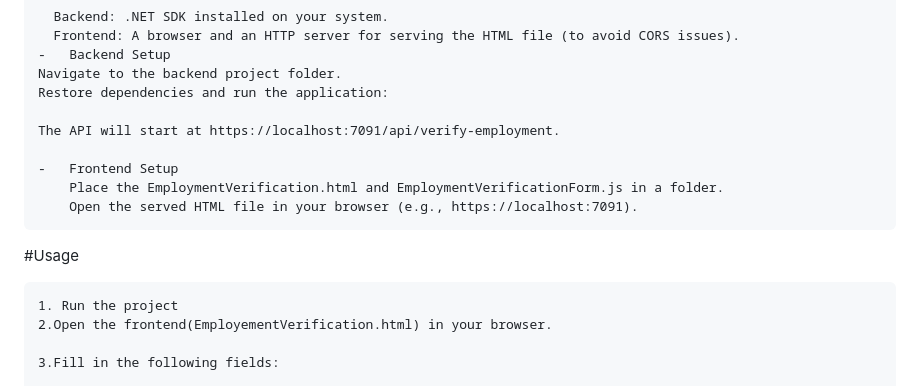
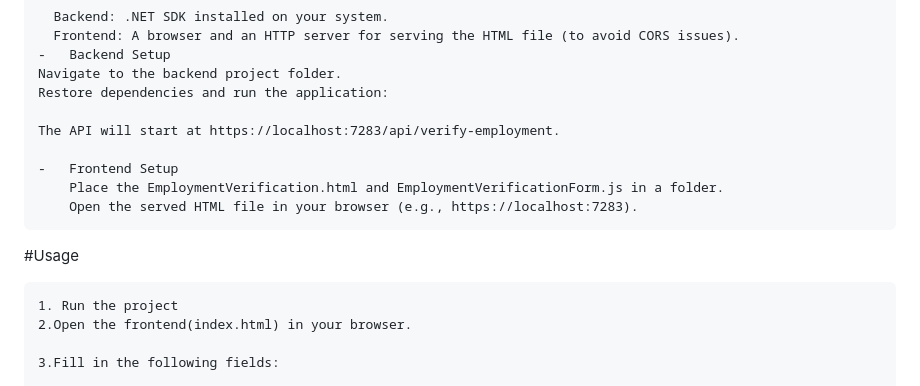
Before and after one commit to ishu1826/EmploymentVerification, a Markdown page: README.md, the part around the change. Drawn GitHub-style.

```diff
--- a/README.md
+++ b/README.md
@@ -43,16 +43,16 @@ Employee Verification Project
 	Navigate to the backend project folder.
 	Restore dependencies and run the application:
 
-	The API will start at https://localhost:7091/api/verify-employment.
+	The API will start at https://localhost:7283/api/verify-employment.
 
     -	Frontend Setup
 	    Place the EmploymentVerification.html and EmploymentVerificationForm.js in a folder.
-	    Open the served HTML file in your browser (e.g., https://localhost:7091).
+	    Open the served HTML file in your browser (e.g., https://localhost:7283).
 
 #Usage
 
 	1. Run the project
-	2.Open the frontend(EmployementVerification.html) in your browser.
+	2.Open the frontend(index.html) in your browser.
 
 	3.Fill in the following fields:
 
```
